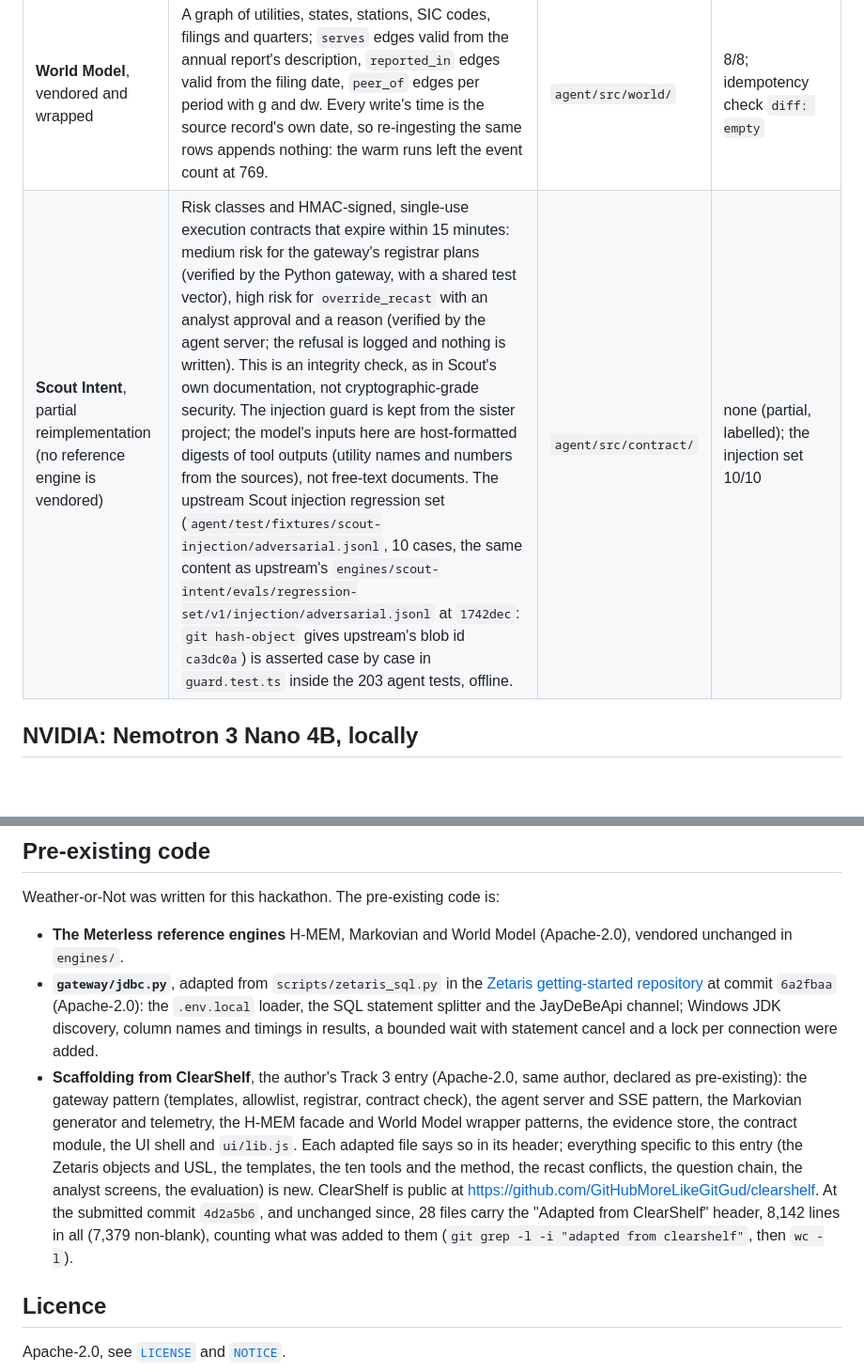
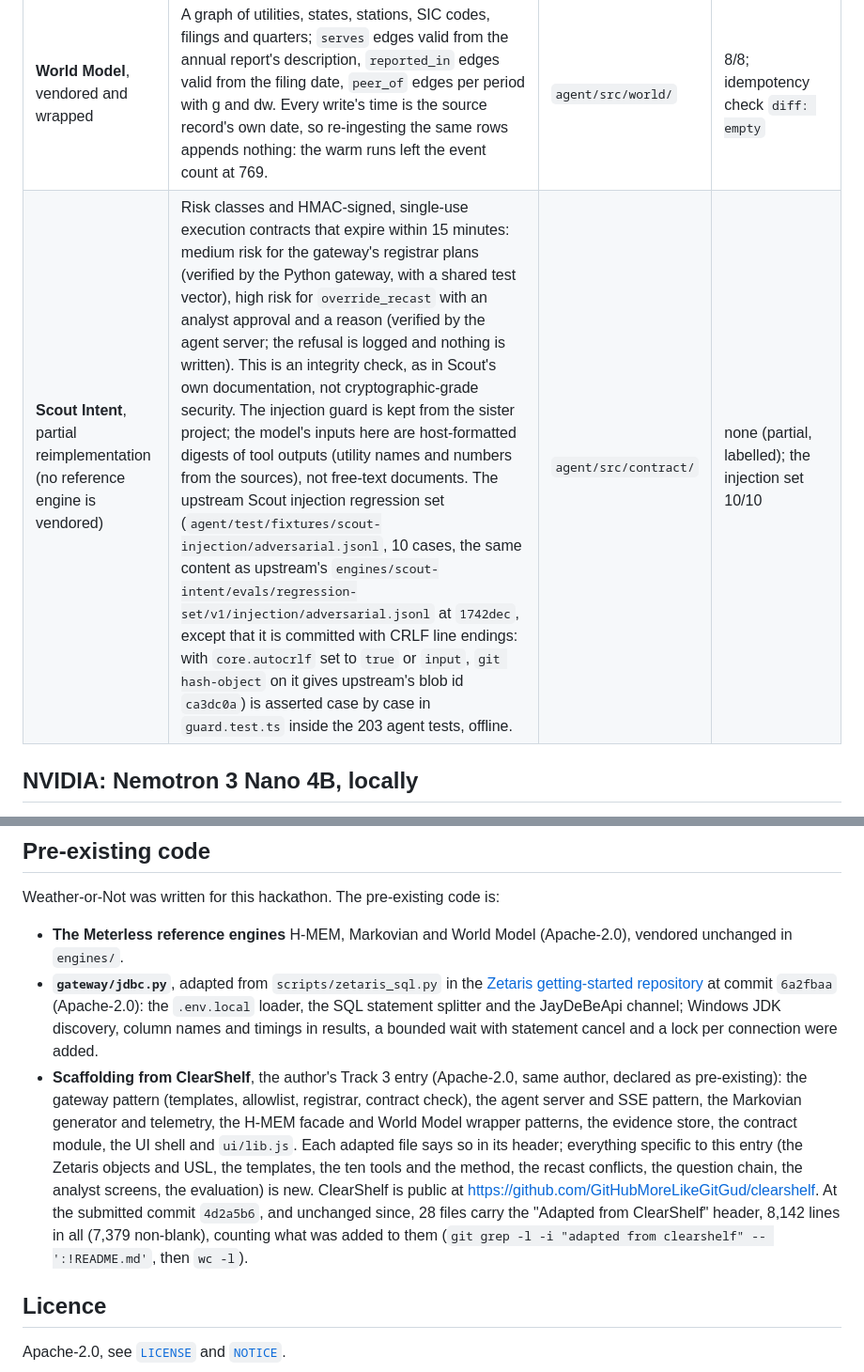
Before and after one commit to GitHubMoreLikeGitGud/weather-or-not, a Markdown page: README.md, 2 parts joined by grey strips. Shown at 94% size. Rendered like a GitHub page; blank space fills up the shorter version.

Commit message:
README: the ClearShelf count command excludes the README itself; the Scout injection blob id holds with CRLF normalisation

```diff
--- a/README.md
+++ b/README.md
@@ -228,7 +228,7 @@ The engines come from [Meterless/Meterless](https://github.com/Meterless/Meterle
 | **Markovian**, vendored | One question is one chain of bounded chunks (carryover 800 tokens, at most 10 chunks). Nemotron plans each chunk, a `NEEDS_TOOL` executor runs the chosen tool, the host digests the result and plans again, at most two tools per chunk. Measured on the four clean runs: planner first-attempt prompts between 1,421 and 2,317 tokens (a repair prompt, which repeats the reply and the errors, up to 4,178); first-call prompts summed per run 5,521 to 6,812 against a full-history estimate of 10,251 to 13,770; carryover at most 284 to 387 tokens. | `agent/src/loop/` | 8/8 |
 | **H-MEM**, vendored and extended by subclass | Facts with Zetaris provenance (object, SQL sha256, endpoint, accession number, filing date, licence, retrieval time, latency, cache state), reconfirmed rather than duplicated, with the earlier retrievals kept in a history. `recast_comparative` conflicts keep both memories and both accession numbers, are resolved by rule R1 and can be overridden by the analyst under a signed contract. Remembered tag and station choices make a warm run skip the probe step (4 chunks instead of 5). `why(memoryId)` prints the ledger. | `agent/src/memory/` | 13/13 vendored; 13/13 with the Weather-or-Not subclass loaded through the engine's own runner |
 | **World Model**, vendored and wrapped | A graph of utilities, states, stations, SIC codes, filings and quarters; `serves` edges valid from the annual report's description, `reported_in` edges valid from the filing date, `peer_of` edges per period with g and dw. Every write's time is the source record's own date, so re-ingesting the same rows appends nothing: the warm runs left the event count at 769. | `agent/src/world/` | 8/8; idempotency check `diff: empty` |
-| **Scout Intent**, partial reimplementation (no reference engine is vendored) | Risk classes and HMAC-signed, single-use execution contracts that expire within 15 minutes: medium risk for the gateway's registrar plans (verified by the Python gateway, with a shared test vector), high risk for `override_recast` with an analyst approval and a reason (verified by the agent server; the refusal is logged and nothing is written). This is an integrity check, as in Scout's own documentation, not cryptographic-grade security. The injection guard is kept from the sister project; the model's inputs here are host-formatted digests of tool outputs (utility names and numbers from the sources), not free-text documents. The upstream Scout injection regression set (`agent/test/fixtures/scout-injection/adversarial.jsonl`, 10 cases, the same content as upstream's `engines/scout-intent/evals/regression-set/v1/injection/adversarial.jsonl` at `1742dec`: `git hash-object` gives upstream's blob id `ca3dc0a`) is asserted case by case in `guard.test.ts` inside the 203 agent tests, offline. | `agent/src/contract/` | none (partial, labelled); the injection set 10/10 |
+| **Scout Intent**, partial reimplementation (no reference engine is vendored) | Risk classes and HMAC-signed, single-use execution contracts that expire within 15 minutes: medium risk for the gateway's registrar plans (verified by the Python gateway, with a shared test vector), high risk for `override_recast` with an analyst approval and a reason (verified by the agent server; the refusal is logged and nothing is written). This is an integrity check, as in Scout's own documentation, not cryptographic-grade security. The injection guard is kept from the sister project; the model's inputs here are host-formatted digests of tool outputs (utility names and numbers from the sources), not free-text documents. The upstream Scout injection regression set (`agent/test/fixtures/scout-injection/adversarial.jsonl`, 10 cases, the same content as upstream's `engines/scout-intent/evals/regression-set/v1/injection/adversarial.jsonl` at `1742dec`, except that it is committed with CRLF line endings: with `core.autocrlf` set to `true` or `input`, `git hash-object` on it gives upstream's blob id `ca3dc0a`) is asserted case by case in `guard.test.ts` inside the 203 agent tests, offline. | `agent/src/contract/` | none (partial, labelled); the injection set 10/10 |
 
 ## NVIDIA: Nemotron 3 Nano 4B, locally
 
@@ -343,7 +343,7 @@ Weather-or-Not was written for this hackathon. The pre-existing code is:
 
 - **The Meterless reference engines** H-MEM, Markovian and World Model (Apache-2.0), vendored unchanged in `engines/`.
 - **`gateway/jdbc.py`**, adapted from `scripts/zetaris_sql.py` in the [Zetaris getting-started repository](https://github.com/zetaris/getting-started) at commit `6a2fbaa` (Apache-2.0): the `.env.local` loader, the SQL statement splitter and the JayDeBeApi channel; Windows JDK discovery, column names and timings in results, a bounded wait with statement cancel and a lock per connection were added.
-- **Scaffolding from ClearShelf**, the author's Track 3 entry (Apache-2.0, same author, declared as pre-existing): the gateway pattern (templates, allowlist, registrar, contract check), the agent server and SSE pattern, the Markovian generator and telemetry, the H-MEM facade and World Model wrapper patterns, the evidence store, the contract module, the UI shell and `ui/lib.js`. Each adapted file says so in its header; everything specific to this entry (the Zetaris objects and USL, the templates, the ten tools and the method, the recast conflicts, the question chain, the analyst screens, the evaluation) is new. ClearShelf is public at https://github.com/GitHubMoreLikeGitGud/clearshelf. At the submitted commit `4d2a5b6`, and unchanged since, 28 files carry the "Adapted from ClearShelf" header, 8,142 lines in all (7,379 non-blank), counting what was added to them (`git grep -l -i "adapted from clearshelf"`, then `wc -l`).
+- **Scaffolding from ClearShelf**, the author's Track 3 entry (Apache-2.0, same author, declared as pre-existing): the gateway pattern (templates, allowlist, registrar, contract check), the agent server and SSE pattern, the Markovian generator and telemetry, the H-MEM facade and World Model wrapper patterns, the evidence store, the contract module, the UI shell and `ui/lib.js`. Each adapted file says so in its header; everything specific to this entry (the Zetaris objects and USL, the templates, the ten tools and the method, the recast conflicts, the question chain, the analyst screens, the evaluation) is new. ClearShelf is public at https://github.com/GitHubMoreLikeGitGud/clearshelf. At the submitted commit `4d2a5b6`, and unchanged since, 28 files carry the "Adapted from ClearShelf" header, 8,142 lines in all (7,379 non-blank), counting what was added to them (`git grep -l -i "adapted from clearshelf" -- ':!README.md'`, then `wc -l`).
 
 ## Licence
 
```
